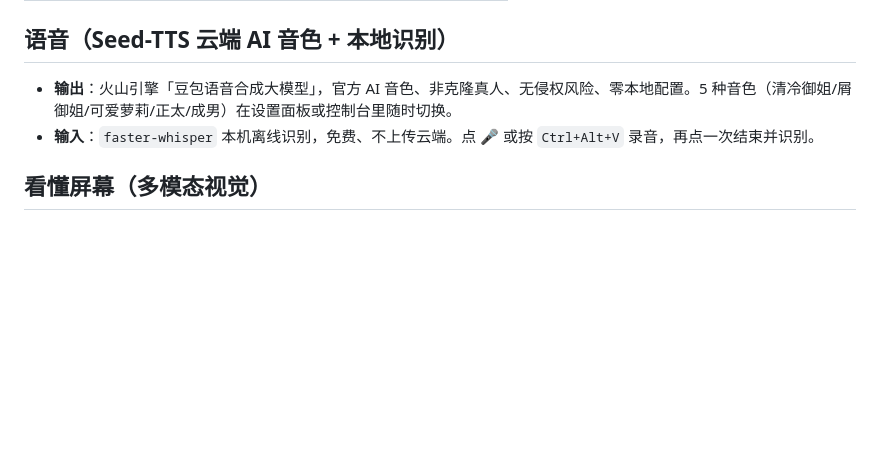
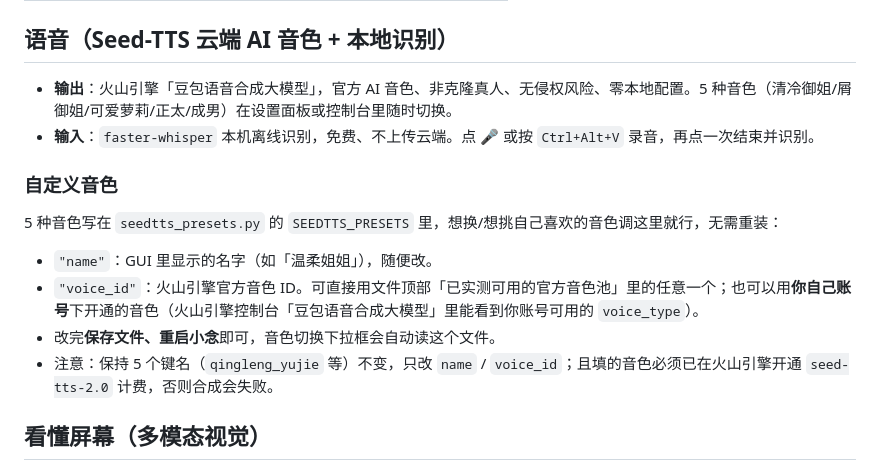
Before and after one commit to liyi-code/ai-girlfriend, a Markdown page: README.md, the part around the change. Rendered like a GitHub page; blank space fills up the shorter version.

Commit message:
docs: README 语音段补充「自定义音色」说明（改 seedtts_presets.py 换音色）
朋友对自带 5 种音色不满意，补充如何编辑 seedtts_presets.py 的 SEEDTTS_PRESETS 自定义 name/voice_id，无需重装。

```diff
--- a/README.md
+++ b/README.md
@@ -56,6 +56,13 @@ python src/main.py
 - **输出**：火山引擎「豆包语音合成大模型」，官方 AI 音色、非克隆真人、无侵权风险、零本地配置。5 种音色（清冷御姐/屑御姐/可爱萝莉/正太/成男）在设置面板或控制台里随时切换。
 - **输入**：`faster-whisper` 本机离线识别，免费、不上传云端。点 🎤 或按 `Ctrl+Alt+V` 录音，再点一次结束并识别。
 
+### 自定义音色
+5 种音色写在 `seedtts_presets.py` 的 `SEEDTTS_PRESETS` 里，想换/想挑自己喜欢的音色调这里就行，无需重装：
+- `"name"`：GUI 里显示的名字（如「温柔姐姐」），随便改。
+- `"voice_id"`：火山引擎官方音色 ID。可直接用文件顶部「已实测可用的官方音色池」里的任意一个；也可以用**你自己账号**下开通的音色（火山引擎控制台「豆包语音合成大模型」里能看到你账号可用的 `voice_type`）。
+- 改完**保存文件、重启小念**即可，音色切换下拉框会自动读这个文件。
+- 注意：保持 5 个键名（`qingleng_yujie` 等）不变，只改 `name` / `voice_id`；且填的音色必须已在火山引擎开通 `seed-tts-2.0` 计费，否则合成会失败。
+
 ## 看懂屏幕（多模态视觉）
 开启 `VISION_ENABLED=true` 并填 `VISION_API_KEY`（推荐智谱 GLM-4V-Flash）后，可直接说“看看我的屏幕”“帮我看看这个报错”，小念会截图并用视觉模型理解后回答。不开视觉时也能通过窗口标题+程序名做程序级感知。
 
```
